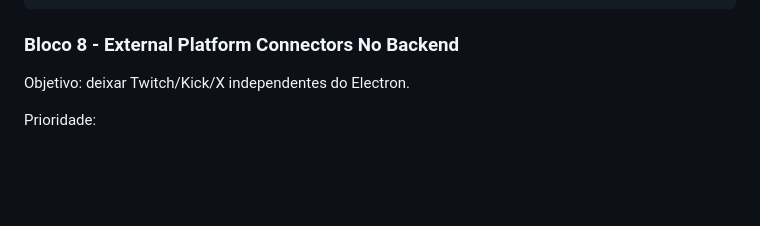
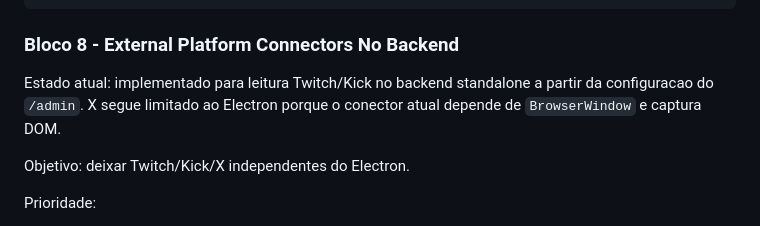
Before and after one commit to ezequielmarinho860-kda/Unified-Chat-Aggregator, a Markdown page: docs/browser-only-admin-roadmap.md, the part around the change. GitHub-like rendering; blank space fills up the shorter version.

```diff
--- a/docs/browser-only-admin-roadmap.md
+++ b/docs/browser-only-admin-roadmap.md
@@ -404,6 +404,10 @@ npm.cmd test
 
 ### Bloco 8 - External Platform Connectors No Backend
 
+Estado atual: implementado para leitura Twitch/Kick no backend standalone a
+partir da configuracao do `/admin`. X segue limitado ao Electron porque o
+conector atual depende de `BrowserWindow` e captura DOM.
+
 Objetivo: deixar Twitch/Kick/X independentes do Electron.
 
 Prioridade:
```
Also changed, not shown: README.md (+8 -3 lines).
